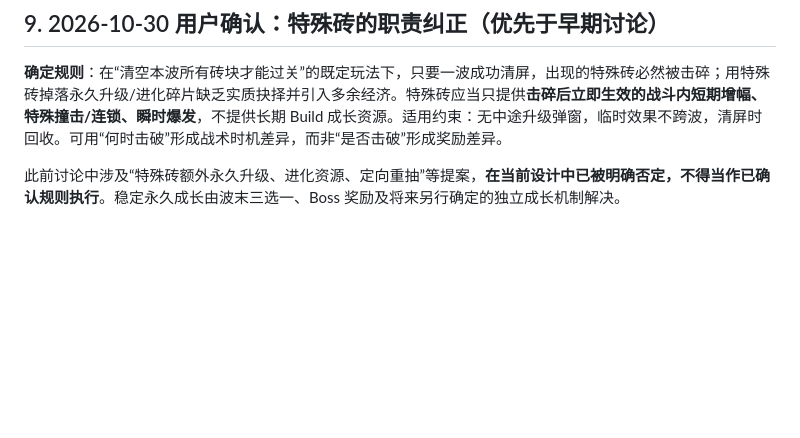
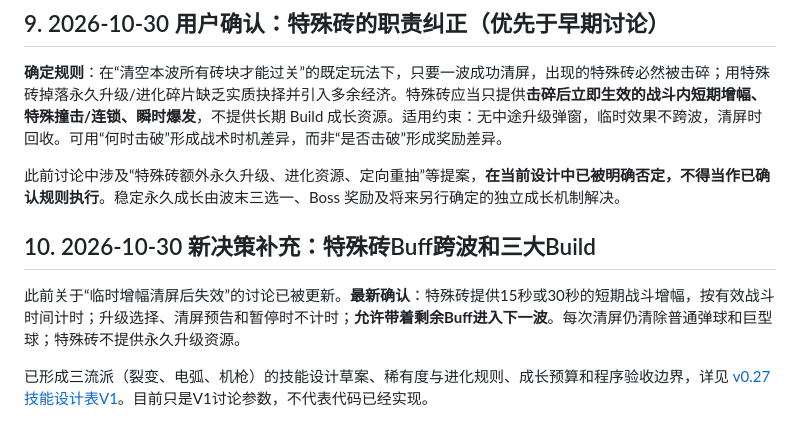
Before and after one commit to ChihooZeng/pinball-burst-smoke-v01, a Markdown page: docs/PROJECT_MEMORY.md, the part around the change. Rendered like a GitHub page; blank space fills up the shorter version.

Commit message:
docs: add cross-wave buff rule and v0.27 skill spec reference

```diff
--- a/docs/PROJECT_MEMORY.md
+++ b/docs/PROJECT_MEMORY.md
@@ -96,3 +96,9 @@
 **确定规则**：在“清空本波所有砖块才能过关”的既定玩法下，只要一波成功清屏，出现的特殊砖必然被击碎；用特殊砖掉落永久升级/进化碎片缺乏实质抉择并引入多余经济。特殊砖应当只提供**击碎后立即生效的战斗内短期增幅、特殊撞击/连锁、瞬时爆发**，不提供长期 Build 成长资源。适用约束：无中途升级弹窗，临时效果不跨波，清屏时回收。可用“何时击破”形成战术时机差异，而非“是否击破”形成奖励差异。
 
 此前讨论中涉及“特殊砖额外永久升级、进化资源、定向重抽”等提案，**在当前设计中已被明确否定，不得当作已确认规则执行**。稳定永久成长由波末三选一、Boss 奖励及将来另行确定的独立成长机制解决。
+
+## 10. 2026-10-30 新决策补充：特殊砖Buff跨波和三大Build
+
+此前关于“临时增幅清屏后失效”的讨论已被更新。**最新确认**：特殊砖提供15秒或30秒的短期战斗增幅，按有效战斗时间计时；升级选择、清屏预告和暂停时不计时；**允许带着剩余Buff进入下一波**。每次清屏仍清除普通弹球和巨型球；特殊砖不提供永久升级资源。
+
+已形成三流派（裂变、电弧、机枪）的技能设计草案、稀有度与进化规则、成长预算和程序验收边界，详见 [v0.27技能设计表V1](./V027_THREE_BUILD_SKILL_SPEC_V1_20261030.md)。目前只是V1讨论参数，不代表代码已经实现。
```
